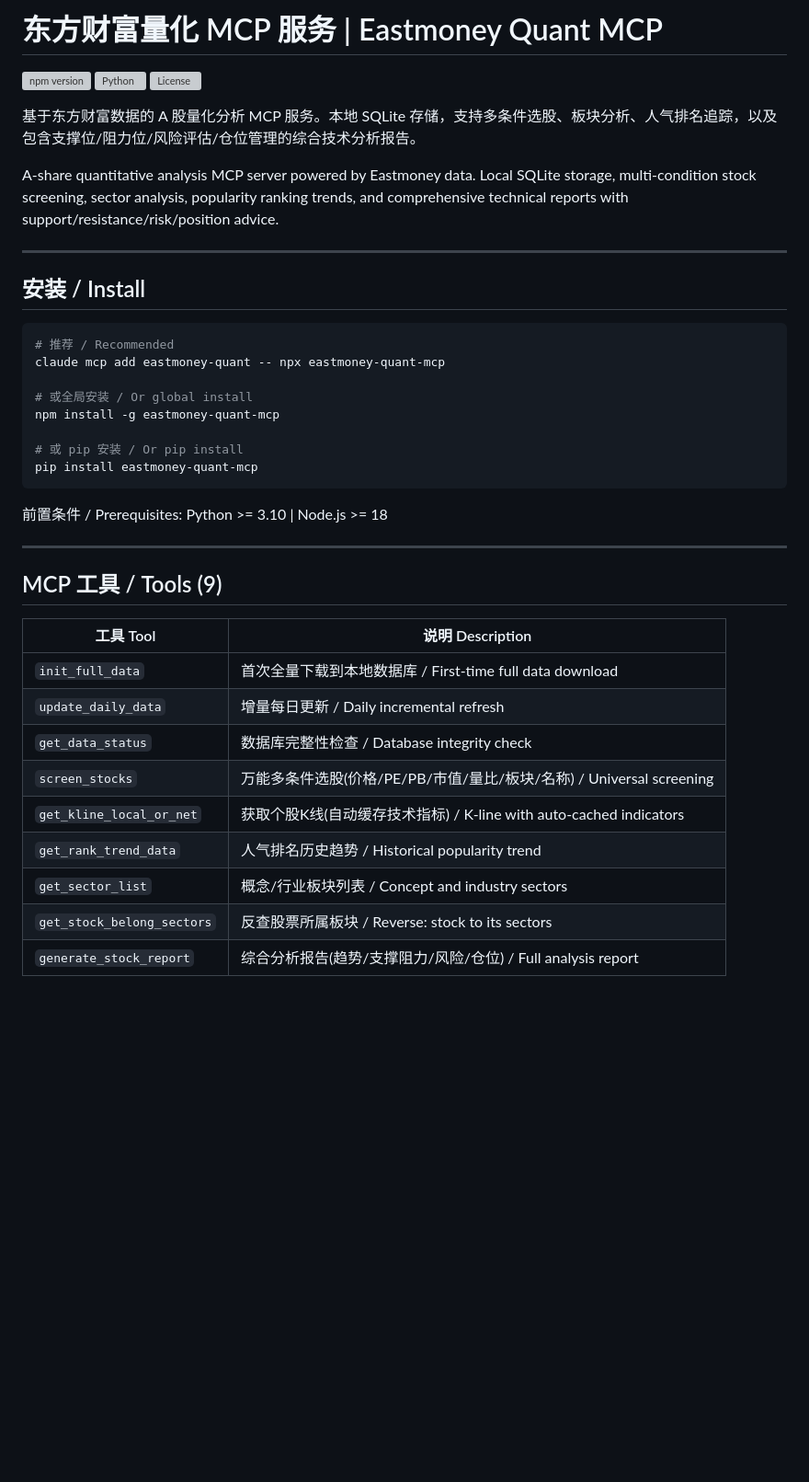
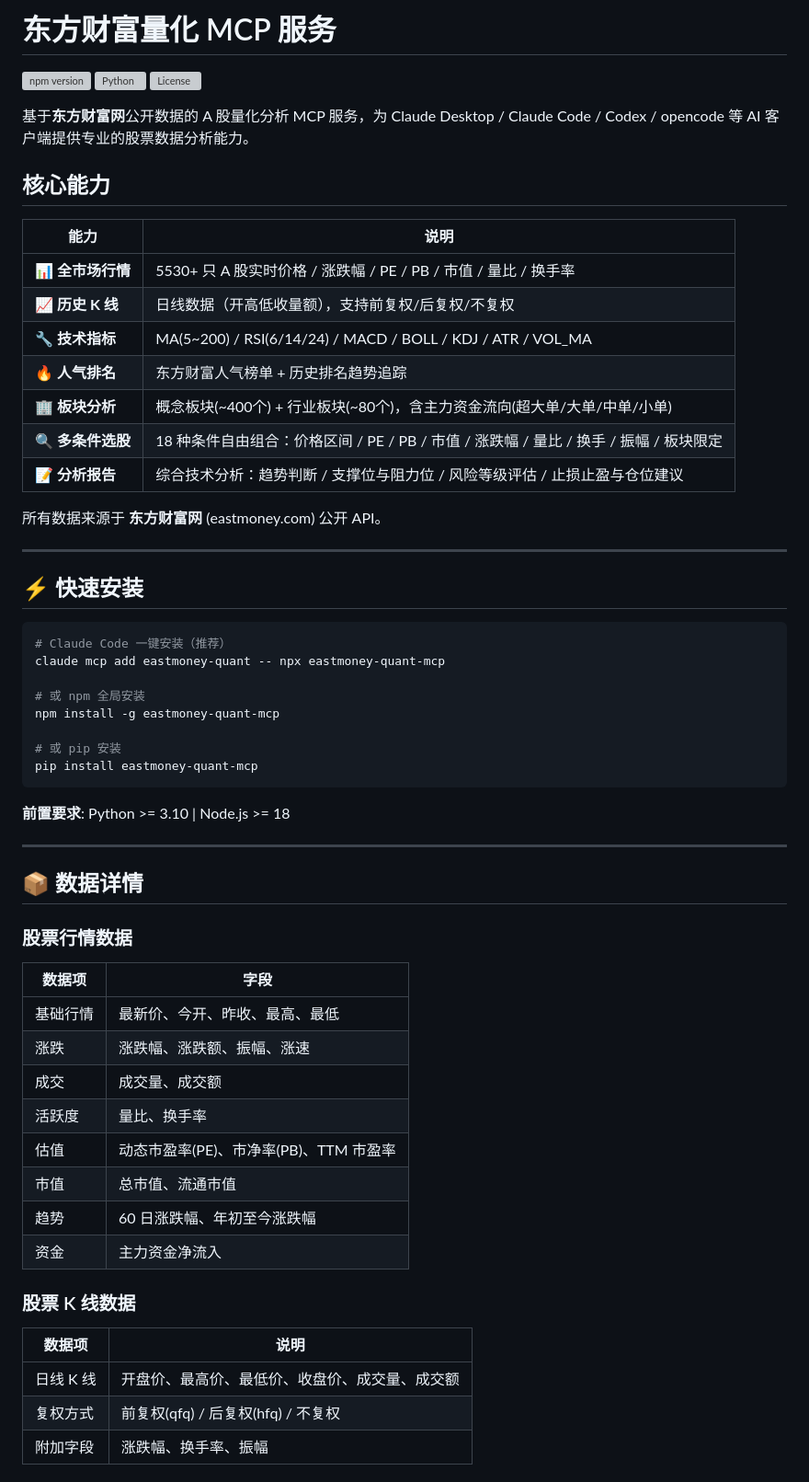
Before and after one commit to lalal-zzz/eastmoney-quant-mcp, a Markdown page: README.md, the part around one of its changes. Shown at 92% size. Drawn GitHub-style; blank space fills up the shorter version; grey boxes are pictures that could not be loaded.

Commit message:
docs: comprehensive bilingual README with all data types and capabilities

````diff
--- a/README.md
+++ b/README.md
@@ -1,42 +1,64 @@
-# 东方财富量化 MCP 服务 | Eastmoney Quant MCP
+# 东方财富量化 MCP 服务
 
 [![npm version](https://img.shields.io/npm/v/eastmoney-quant-mcp.svg)](https://www.npmjs.com/package/eastmoney-quant-mcp)
 [![Python](https://img.shields.io/pypi/pyversions/eastmoney-quant-mcp.svg)](https://pypi.org/project/eastmoney-quant-mcp/)
 [![License](https://img.shields.io/github/license/lalal-zzz/eastmoney-quant-mcp)](LICENSE)
 
-基于东方财富数据的 A 股量化分析 MCP 服务。本地 SQLite 存储，支持多条件选股、板块分析、人气排名追踪，以及包含支撑位/阻力位/风险评估/仓位管理的综合技术分析报告。
+基于**东方财富网**公开数据的 A 股量化分析 MCP 服务，为 Claude Desktop / Claude Code / Codex / opencode 等 AI 客户端提供专业的股票数据分析能力。
 
-A-share quantitative analysis MCP server powered by Eastmoney data. Local SQLite storage, multi-condition stock screening, sector analysis, popularity ranking trends, and comprehensive technical reports with support/resistance/risk/position advice.
+## 核心能力
+
+| 能力 | 说明 |
+|------|------|
+| 📊 **全市场行情** | 5530+ 只 A 股实时价格 / 涨跌幅 / PE / PB / 市值 / 量比 / 换手率 |
+| 📈 **历史 K 线** | 日线数据（开高低收量额），支持前复权/后复权/不复权 |
+| 🔧 **技术指标** | MA(5~200) / RSI(6/14/24) / MACD / BOLL / KDJ / ATR / VOL_MA |
+| 🔥 **人气排名** | 东方财富人气榜单 + 历史排名趋势追踪 |
+| 🏢 **板块分析** | 概念板块(~400个) + 行业板块(~80个)，含主力资金流向(超大单/大单/中单/小单) |
+| 🔍 **多条件选股** | 18 种条件自由组合：价格区间 / PE / PB / 市值 / 涨跌幅 / 量比 / 换手 / 振幅 / 板块限定 |
+| 📝 **分析报告** | 综合技术分析：趋势判断 / 支撑位与阻力位 / 风险等级评估 / 止损止盈与仓位建议 |
+
+所有数据来源于 **东方财富网** (eastmoney.com) 公开 API。
 
 ---
 
-## 安装 / Install
+## ⚡ 快速安装
 
 ```bash
-# 推荐 / Recommended
+# Claude Code 一键安装（推荐）
 claude mcp add eastmoney-quant -- npx eastmoney-quant-mcp
 
-# 或全局安装 / Or global install
+# 或 npm 全局安装
 npm install -g eastmoney-quant-mcp
 
-# 或 pip 安装 / Or pip install
+# 或 pip 安装
 pip install eastmoney-quant-mcp
 ```
 
-前置条件 / Prerequisites: Python >= 3.10 | Node.js >= 18
+**前置要求**: Python >= 3.10 | Node.js >= 18
 
 ---
 
-## MCP 工具 / Tools (9)
+## 📦 数据详情
 
-| 工具 Tool | 说明 Description |
-|-----------|-----------------|
-| `init_full_data` | 首次全量下载到本地数据库 / First-time full data download |
-| `update_daily_data` | 增量每日更新 / Daily incremental refresh |
-| `get_data_status` | 数据库完整性检查 / Database integrity check |
-| `screen_stocks` | 万能多条件选股(价格/PE/PB/市值/量比/板块/名称) / Universal screening |
-| `get_kline_local_or_net` | 获取个股K线(自动缓存技术指标) / K-line with auto-cached indicators |
-| `get_rank_trend_data` | 人气排名历史趋势 / Historical popularity trend |
-| `get_sector_list` | 概念/行业板块列表 / Concept and industry sectors |
-| `get_stock_belong_sectors` | 反查股票所属板块 / Reverse: stock to its sectors |
-| `generate_stock_report` | 综合分析报告(趋势/支撑阻力/风险/仓位) / Full analysis report |
+### 股票行情数据
+
+| 数据项 | 字段 |
+|--------|------|
+| 基础行情 | 最新价、今开、昨收、最高、最低 |
+| 涨跌 | 涨跌幅、涨跌额、振幅、涨速 |
+| 成交 | 成交量、成交额 |
+| 活跃度 | 量比、换手率 |
+| 估值 | 动态市盈率(PE)、市净率(PB)、TTM 市盈率 |
+| 市值 | 总市值、流通市值 |
+| 趋势 | 60 日涨跌幅、年初至今涨跌幅 |
+| 资金 | 主力资金净流入 |
+
+### 股票 K 线数据
+
+| 数据项 | 说明 |
+|--------|------|
+| 日线 K 线 | 开盘价、最高价、最低价、收盘价、成交量、成交额 |
+| 复权方式 | 前复权(qfq) / 后复权(hfq) / 不复权 |
+| 附加字段 | 涨跌幅、换手率、振幅 |
+
````
Also changed, not shown: other parts of README.md (+156 -47 lines).
